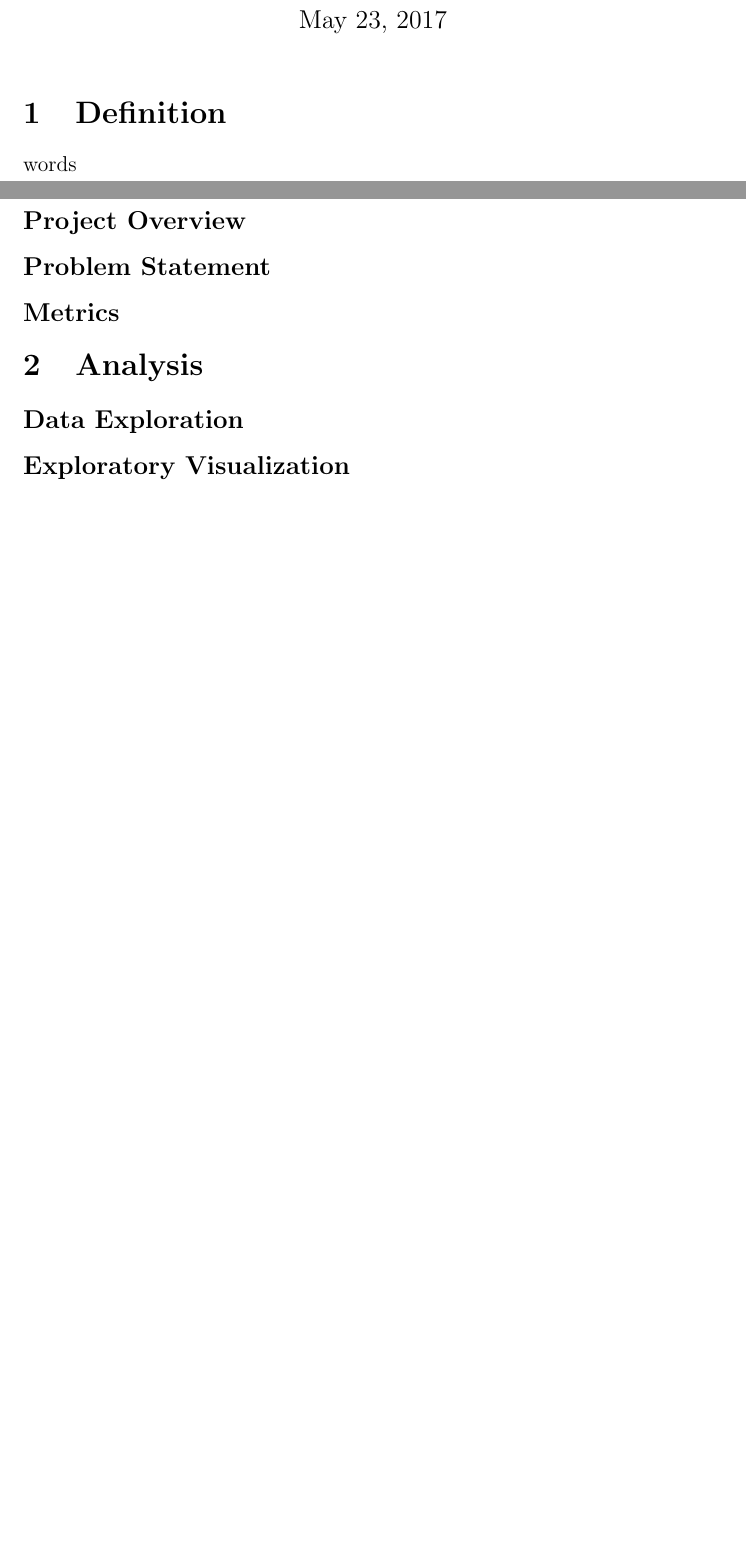
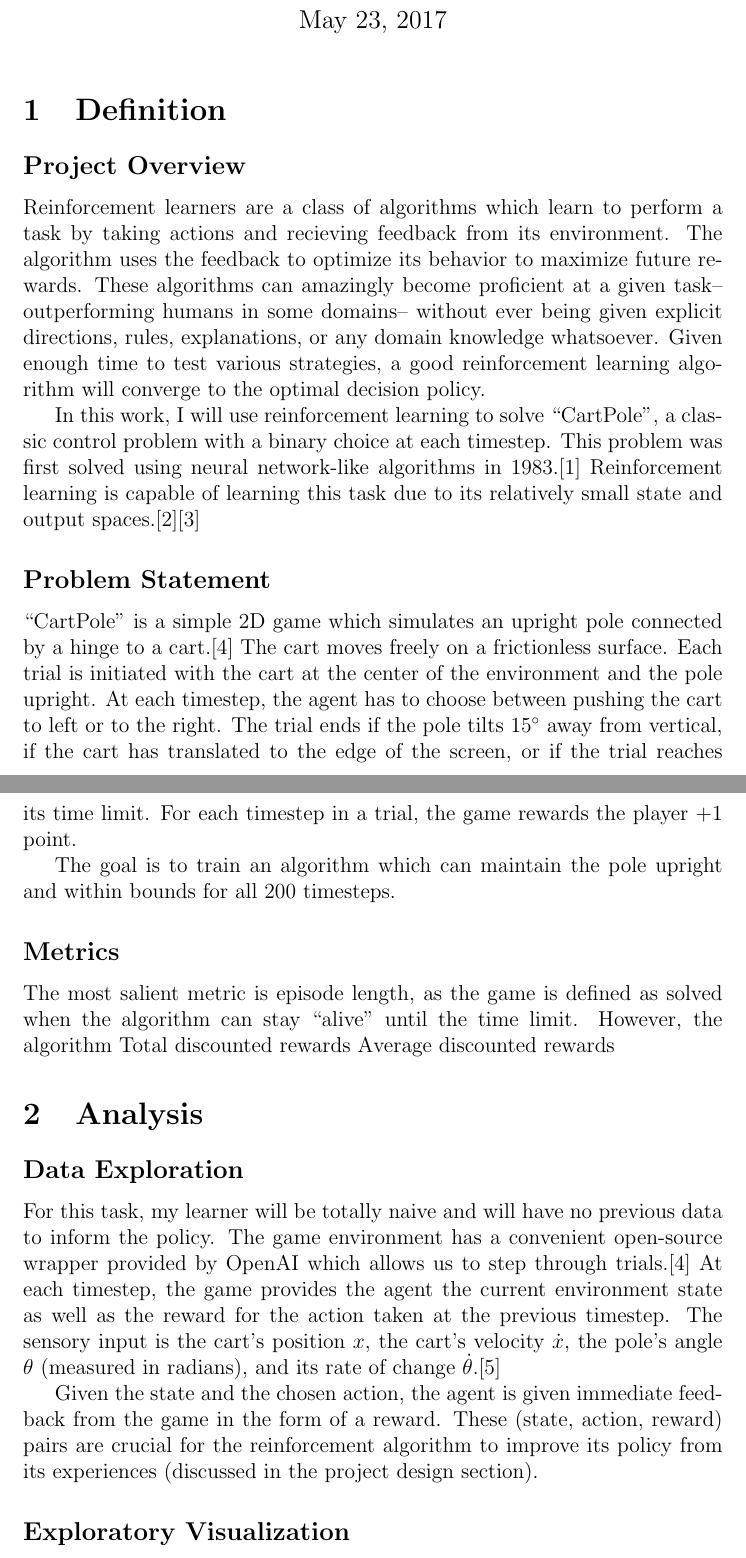
Before and after one commit to crypdick/actor-critic-cartpole, a LaTeX document (capstone_report.tex): two parts of pages 1 and 2 of 2 before the commit and two parts of pages 1 and 2 of 3 after it, joined at a grey line, cut so that both start at the same text, the shorter picture padded with empty space. Compiled offline with pdfLaTeX.

Commit message:
added some intro stuff

```diff
--- a/capstone_report.tex
+++ b/capstone_report.tex
@@ -20,24 +20,34 @@
 
 \section{Definition}
 %_(approx. 1-2 pages)_
-words
+
 \subsection*{Project Overview}
 %In this section, look to provide a high-level overview of the project in layman’s terms. Questions to ask yourself when writing this section:
 %- _Has an overview of the project been provided, such as the problem domain, project origin, and related datasets or input data?_
 %- _Has enough background information been given so that an uninformed reader would understand the problem domain and following problem statement?_
-%
+
+Reinforcement learners are a class of algorithms which learn to perform a task by taking actions and recieving feedback from its environment. The algorithm uses the feedback to optimize its behavior to maximize future rewards. These algorithms can amazingly become proficient at a given task-- outperforming humans in some domains-- without ever being given explicit directions, rules, explanations, or any domain knowledge whatsoever. Given enough time to test various strategies, a good reinforcement learning algorithm will converge to the optimal decision policy.
+
+In this work, I will use reinforcement learning to solve ``CartPole", a classic control problem with a binary choice at each timestep. This problem was first solved using neural network-like algorithms in 1983.\cite{og_cartpole} Reinforcement learning is capable of learning this task due to its relatively small state and output spaces.\cite{deep_pg}\cite{ddpg_blog}
+
 \subsection*{Problem Statement}
 %In this section, you will want to clearly define the problem that you are trying to solve, including the strategy (outline of tasks) you will use to achieve the desired solution. You should also thoroughly discuss what the intended solution will be for this problem. Questions to ask yourself when writing this section:
 %- _Is the problem statement clearly defined? Will the reader understand what you are expecting to solve?_
 %- _Have you thoroughly discussed how you will attempt to solve the problem?_
 %- _Is an anticipated solution clearly defined? Will the reader understand what results you are looking for?_
-%
+
+``CartPole" is a simple 2D game which simulates an upright pole connected by a hinge to a cart.\cite{cartpole} The cart moves freely on a frictionless surface. Each trial is initiated with the cart at the center of the environment and the pole upright. At each timestep, the agent has to choose between pushing the cart to left or to the right. The trial ends if the pole tilts 15$\degree$ away from vertical, if the cart has translated to the edge of the screen, or if the trial reaches its time limit. For each timestep in a trial, the game rewards the player +1 point.
+
+The goal is to train an algorithm which can maintain the pole upright and within bounds for all 200 timesteps.
+
 \subsection*{Metrics}
 %In this section, you will need to clearly define the metrics or calculations you will use to measure performance of a model or result in your project. These calculations and metrics should be justified based on the characteristics of the problem and problem domain. Questions to ask yourself when writing this section:
 %- _Are the metrics you’ve chosen to measure the performance of your models clearly discussed and defined?_
 %- _Have you provided reasonable justification for the metrics chosen based on the problem and solution?_
-%
-%
+
+The most salient metric is episode length, as the game is defined as solved when the algorithm can stay ``alive" until the time limit. However, the algorithm
+Total discounted rewards
+Average discounted rewards
 \section{Analysis}
 %_(approx. 2-4 pages)_
 %
@@ -47,7 +57,11 @@ words
 %- _If a dataset is present for this problem, are statistics about the dataset calculated and reported? Have any relevant results from this calculation been discussed?_
 %- _If a dataset is **not** present for this problem, has discussion been made about the input space or input data for your problem?_
 %- _Are there any abnormalities or characteristics about the input space or dataset that need to be addressed? (categorical variables, missing values, outliers, etc.)_
-%
+
+For this task, my learner will be totally naive and will have no previous data to inform the policy. The game environment has a convenient open-source wrapper provided by OpenAI which allows us to step through trials.\cite{cartpole} At each timestep, the game provides the agent the current environment state as well as the reward for the action taken at the previous timestep.  The sensory input is the cart's position $x$, the cart's velocity $\dot x$, the pole's angle $\theta$ (measured in radians), and its rate of change $\dot\theta$.\cite{state_def}
+
+Given the state and the chosen action, the agent is given immediate feedback from the game in the form of a reward. These (state, action, reward) pairs are crucial for the reinforcement algorithm to improve its policy from its experiences (discussed in the project design section).
+
 \subsection*{Exploratory Visualization}
 %In this section, you will need to provide some form of visualization that summarizes or extracts a relevant characteristic or feature about the data. The visualization should adequately support the data being used. Discuss why this visualization was chosen and how it is relevant. Questions to ask yourself when writing this section:
 %- _Have you visualized a relevant characteristic or feature about the dataset or input data?_
```
Also changed, not shown: capstone_report.tex (5 more changed lines).
